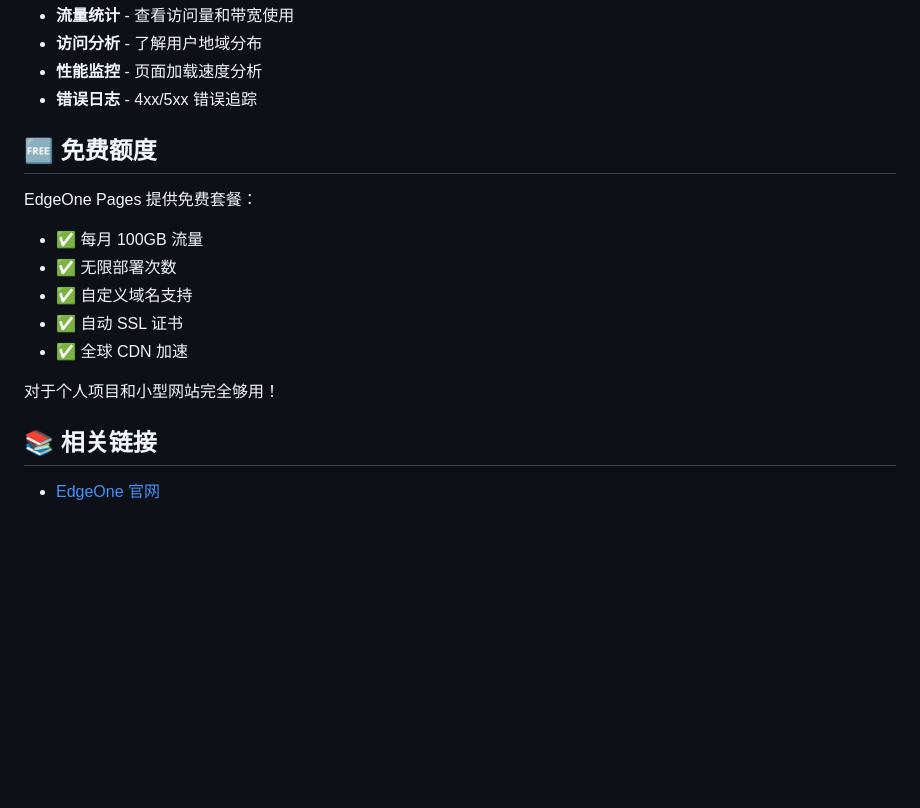
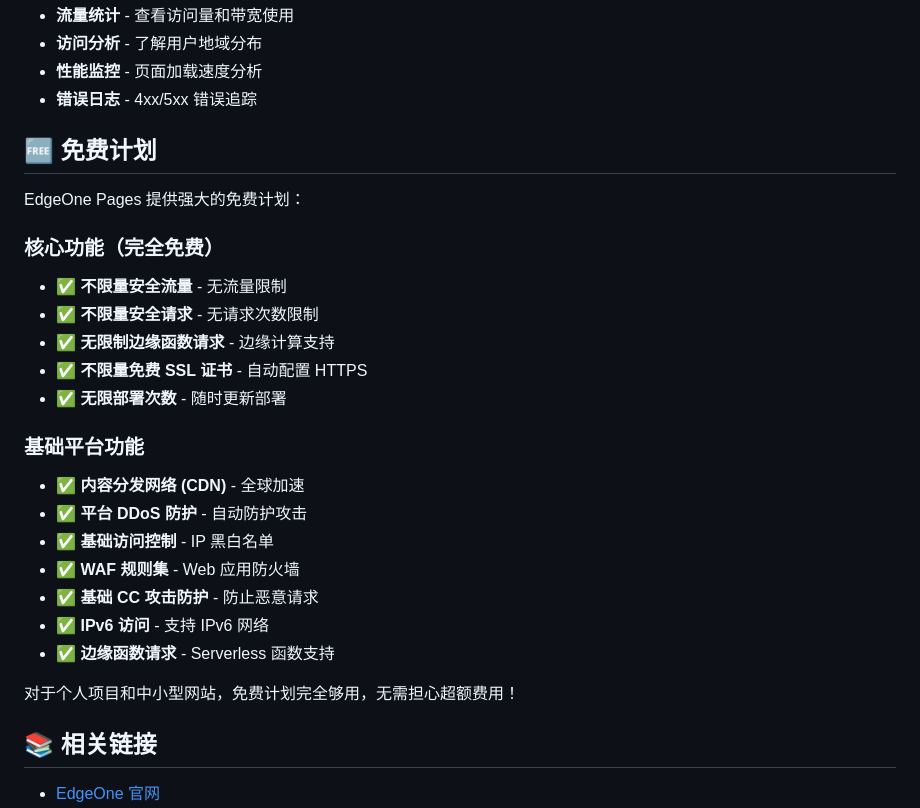
Before and after one commit to hloolx/heroicons-font-library, a Markdown page: EDGEONE_DEPLOY.md, the part around the change. Rendered like a GitHub page; blank space fills up the shorter version.

```diff
--- a/EDGEONE_DEPLOY.md
+++ b/EDGEONE_DEPLOY.md
@@ -282,17 +282,27 @@ EdgeOne 提供详细的访问分析：
 - **性能监控** - 页面加载速度分析
 - **错误日志** - 4xx/5xx 错误追踪
 
-## 🆓 免费额度
+## 🆓 免费计划
 
-EdgeOne Pages 提供免费套餐：
+EdgeOne Pages 提供强大的免费计划：
 
-- ✅ 每月 100GB 流量
-- ✅ 无限部署次数
-- ✅ 自定义域名支持
-- ✅ 自动 SSL 证书
-- ✅ 全球 CDN 加速
+### 核心功能（完全免费）
+- ✅ **不限量安全流量** - 无流量限制
+- ✅ **不限量安全请求** - 无请求次数限制
+- ✅ **无限制边缘函数请求** - 边缘计算支持
+- ✅ **不限量免费 SSL 证书** - 自动配置 HTTPS
+- ✅ **无限部署次数** - 随时更新部署
 
-对于个人项目和小型网站完全够用！
+### 基础平台功能
+- ✅ **内容分发网络 (CDN)** - 全球加速
+- ✅ **平台 DDoS 防护** - 自动防护攻击
+- ✅ **基础访问控制** - IP 黑白名单
+- ✅ **WAF 规则集** - Web 应用防火墙
+- ✅ **基础 CC 攻击防护** - 防止恶意请求
+- ✅ **IPv6 访问** - 支持 IPv6 网络
+- ✅ **边缘函数请求** - Serverless 函数支持
+
+对于个人项目和中小型网站，免费计划完全够用，无需担心超额费用！
 
 ## 📚 相关链接
 
```
Also changed, not shown: README.md (+5 -5 lines).
